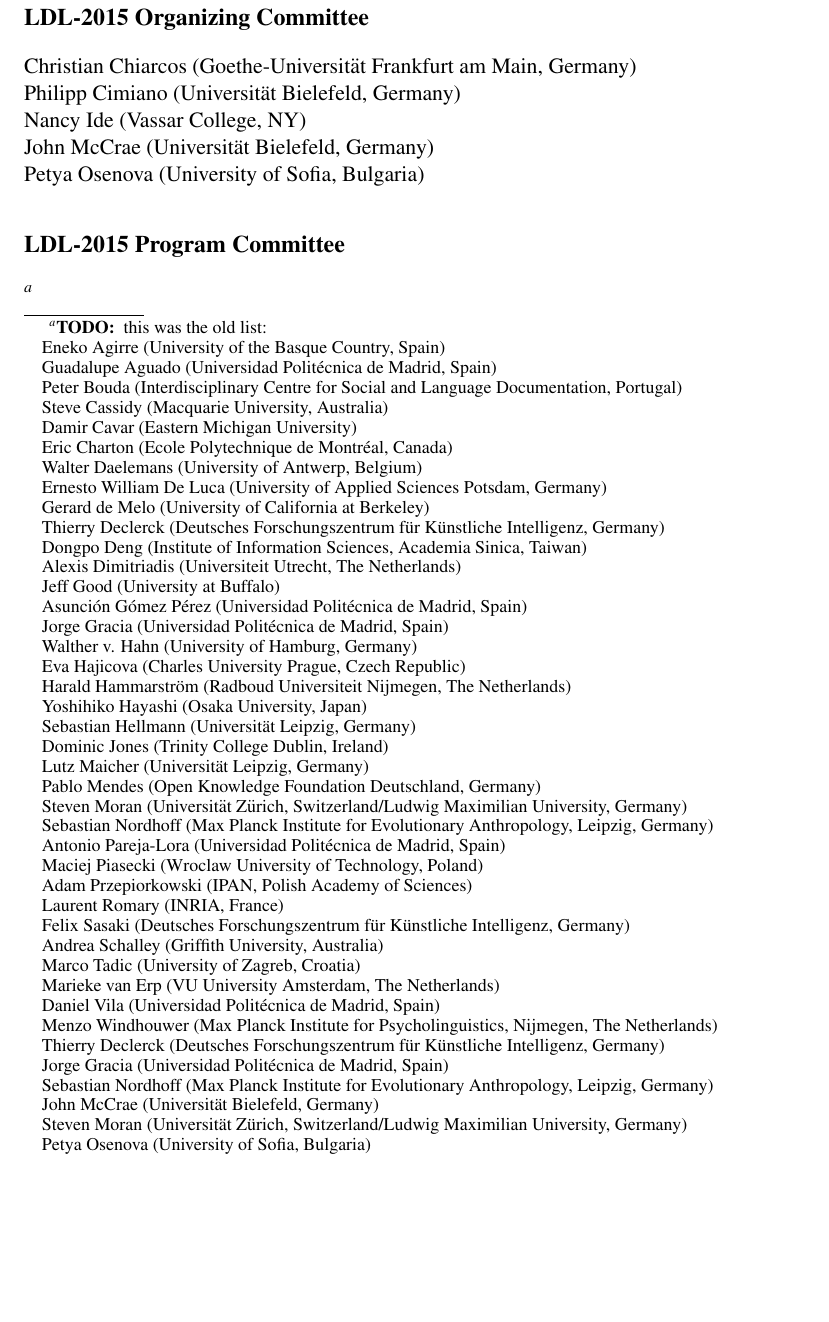
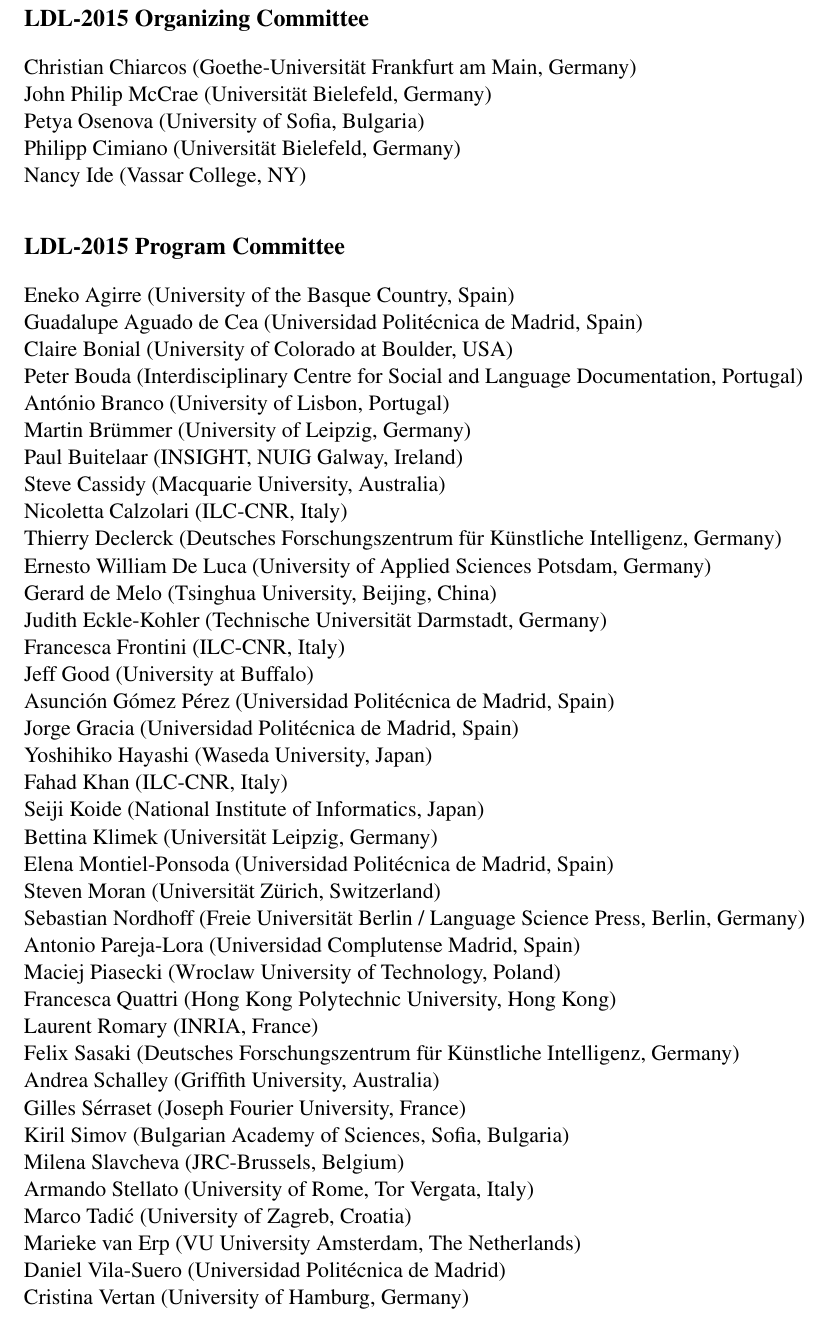
Before and after one commit to chiarcos/ldl-2014, a LaTeX paper (ldl2015-intro/main.tex): part of page 14 of 14, cut so that both start at the same text, the shorter picture padded with empty space. Compiled offline with pdfLaTeX.

Commit message:
added committee

```diff
--- a/ldl2015-intro/main.tex
+++ b/ldl2015-intro/main.tex
@@ -159,15 +159,19 @@
 
 \smallskip
 
+% I follow the order from the website
+% this is different, however, from the order of authors of this intro (alphabetical)
+
 Christian Chiarcos (Goethe-Universität Frankfurt am Main, Germany)
+
+John Philip McCrae (Universität Bielefeld, Germany)
+
+Petya Osenova (University of Sofia, Bulgaria)
 
 Philipp Cimiano (Universität Bielefeld, Germany)
 
 Nancy Ide (Vassar College, NY)
 
-John McCrae (Universität Bielefeld, Germany)
-
-Petya Osenova (University of Sofia, Bulgaria)
 
 \bigskip
 
@@ -175,91 +179,98 @@
 
 \smallskip
 
+    Eneko Agirre (University of the Basque Country, Spain)										% ok
 
-\todo{ this was the old list:
+    Guadalupe Aguado de Cea (Universidad Politécnica de Madrid, Spain)							% ok
 
-	Eneko Agirre (University of the Basque Country, Spain)
+    Claire Bonial (University of Colorado at Boulder, USA)										% ok
 
-	Guadalupe Aguado (Universidad Politécnica de Madrid, Spain)
+    Peter Bouda (Interdisciplinary Centre for Social and Language Documentation, Portugal)		% ok
 
-	Peter Bouda (Interdisciplinary Centre for Social and Language Documentation, Portugal)
+    António Branco (University of Lisbon, Portugal)												% ok
 
-	Steve Cassidy (Macquarie University, Australia)
+    Martin Brümmer (University of Leipzig, Germany)												% ok
 
-	Damir Cavar (Eastern Michigan University)
+    Paul Buitelaar (INSIGHT, NUIG Galway, Ireland)												% ok
 
-	Eric Charton (Ecole Polytechnique de Montréal, Canada)
+    Steve Cassidy (Macquarie University, Australia)												% ok
 
-	Walter Daelemans (University of Antwerp, Belgium)
+    Nicoletta Calzolari (ILC-CNR, Italy)														% ok
 
-	Ernesto William De Luca (University of Applied Sciences Potsdam, Germany)
+    % Christian Chiarcos (Goethe-Universität Frankfurt am Main, Germany)						% orga
 
-	Gerard de Melo (University of California at Berkeley)
+	% Philipp Cimiano																			% orga
 
-	Thierry Declerck (Deutsches Forschungszentrum für Künstliche Intelligenz, Germany)
+	Thierry Declerck (Deutsches Forschungszentrum für Künstliche Intelligenz, Germany)			% ok
 
-	Dongpo Deng (Institute of Information Sciences, Academia Sinica, Taiwan)
+    Ernesto William De Luca (University of Applied Sciences Potsdam, Germany)					% ok
 
-	Alexis Dimitriadis (Universiteit Utrecht, The Netherlands)
+    Gerard de Melo (Tsinghua University, Beijing, China)										% ok
 
-	Jeff Good (University at Buffalo)
+    Judith Eckle-Kohler (Technische Universität Darmstadt, Germany)								% ok
 
-	Asunción Gómez Pérez (Universidad Politécnica de Madrid, Spain)
+    Francesca Frontini (ILC-CNR, Italy)															% ok
 
-	Jorge Gracia (Universidad Politécnica de Madrid, Spain)
+    Jeff Good (University at Buffalo)															% ok
 
-	Walther v. Hahn (University of Hamburg, Germany)
+    Asunción Gómez Pérez (Universidad Politécnica de Madrid, Spain)								% ok
 
-	Eva Hajicova (Charles University Prague, Czech Republic)
+    Jorge Gracia (Universidad Politécnica de Madrid, Spain)										% ok
 
-	Harald Hammarström (Radboud Universiteit Nijmegen, The Netherlands)
+    % Nancy Ide (Vassar College, NY)															% orga
 
-	Yoshihiko Hayashi (Osaka University, Japan)
+	% Walther v. Hahn (University of Hamburg, Germany) 											% asked to be removed
 
-	Sebastian Hellmann (Universität Leipzig, Germany)
+    Yoshihiko Hayashi (Waseda University, Japan)												% ok
 
-	Dominic Jones (Trinity College Dublin, Ireland)
+    Fahad Khan (ILC-CNR, Italy)																	% ok
 
-	Lutz Maicher (Universität Leipzig, Germany)
+    Seiji Koide (National Institute of Informatics, Japan)										% ok
 
-	Pablo Mendes (Open Knowledge Foundation Deutschland, Germany)
+    Bettina Klimek (Universität Leipzig, Germany)												% ok
 
-	Steven Moran (Universität Zürich, Switzerland/Ludwig Maximilian University, Germany)
+    % Lutz Maicher (Universität Leipzig, Germany)												% no review done
 
-	Sebastian Nordhoff (Max Planck Institute for Evolutionary Anthropology, Leipzig, Germany)
+    % John Philip McCrae 																		% orga
 
-	Antonio Pareja-Lora (Universidad Politécnica de Madrid, Spain)
+	Elena Montiel-Ponsoda (Universidad Politécnica de Madrid, Spain)							% ok
 
-	Maciej Piasecki (Wroclaw University of Technology, Poland)
+    Steven Moran (Universität Zürich, Switzerland)												% ok
 
-	Adam Przepiorkowski (IPAN, Polish Academy of Sciences)
+    Sebastian Nordhoff (Freie Universität Berlin / Language Science Press, Berlin, Germany)		% ok
 
-	Laurent Romary (INRIA, France)
+    % Petya Osenova																				% orga
 
-	Felix Sasaki (Deutsches Forschungszentrum für Künstliche Intelligenz, Germany)
+	Antonio Pareja-Lora (Universidad Complutense Madrid, Spain)									% ok
 
-	Andrea Schalley (Griffith University, Australia)
+    Maciej Piasecki (Wroclaw University of Technology, Poland)									% ok
 
-	Marco Tadic (University of Zagreb, Croatia)
+    Francesca Quattri (Hong Kong Polytechnic University, Hong Kong)								% ok
 
-	Marieke van Erp (VU University Amsterdam, The Netherlands)
+    Laurent Romary (INRIA, France)																% ok
 
-	Daniel Vila (Universidad Politécnica de Madrid, Spain)
+    Felix Sasaki (Deutsches Forschungszentrum für Künstliche Intelligenz, Germany)				% ok
 
-	Menzo Windhouwer (Max Planck Institute for Psycholinguistics, Nijmegen, The Netherlands)
+    Andrea Schalley (Griffith University, Australia)											% ok
 
-	Thierry Declerck (Deutsches Forschungszentrum für Künstliche Intelligenz, Germany)
+    Gilles Sérraset (Joseph Fourier University, France)											% hm, none assigned ...
 
-	Jorge Gracia (Universidad Politécnica de Madrid, Spain)
+    Kiril Simov (Bulgarian Academy of Sciences, Sofia, Bulgaria)								% didn't do the review, but as co-organizer of LDL-2016, we keep him in
 
-	Sebastian Nordhoff (Max Planck Institute for Evolutionary Anthropology, Leipzig, Germany)
+    Milena Slavcheva (JRC-Brussels, Belgium)													% ok
 
-	John McCrae (Universität Bielefeld, Germany)
+    Armando Stellato (University of Rome, Tor Vergata, Italy)									% ok
 
-	Steven Moran (Universität Zürich, Switzerland/Ludwig Maximilian University, Germany)
+    Marco Tadi\'{c} (University of Zagreb, Croatia)												% ok
 
-	Petya Osenova (University of Sofia, Bulgaria)
-}
+    Marieke van Erp (VU University Amsterdam, The Netherlands)									% ok
+
+    Daniel Vila-Suero (Universidad Politécnica de Madrid)										% ok
+
+    Cristina Vertan (University of Hamburg, Germany)											% ok
+
+   %  Menzo Windhouwer (Max Planck Institute for Psycholinguistics, Nijmegen, The Netherlands)	% changed position, couldn't be reached via email, no reviews done
+
 
 \end{minipage}
 \end{figure*}
```
